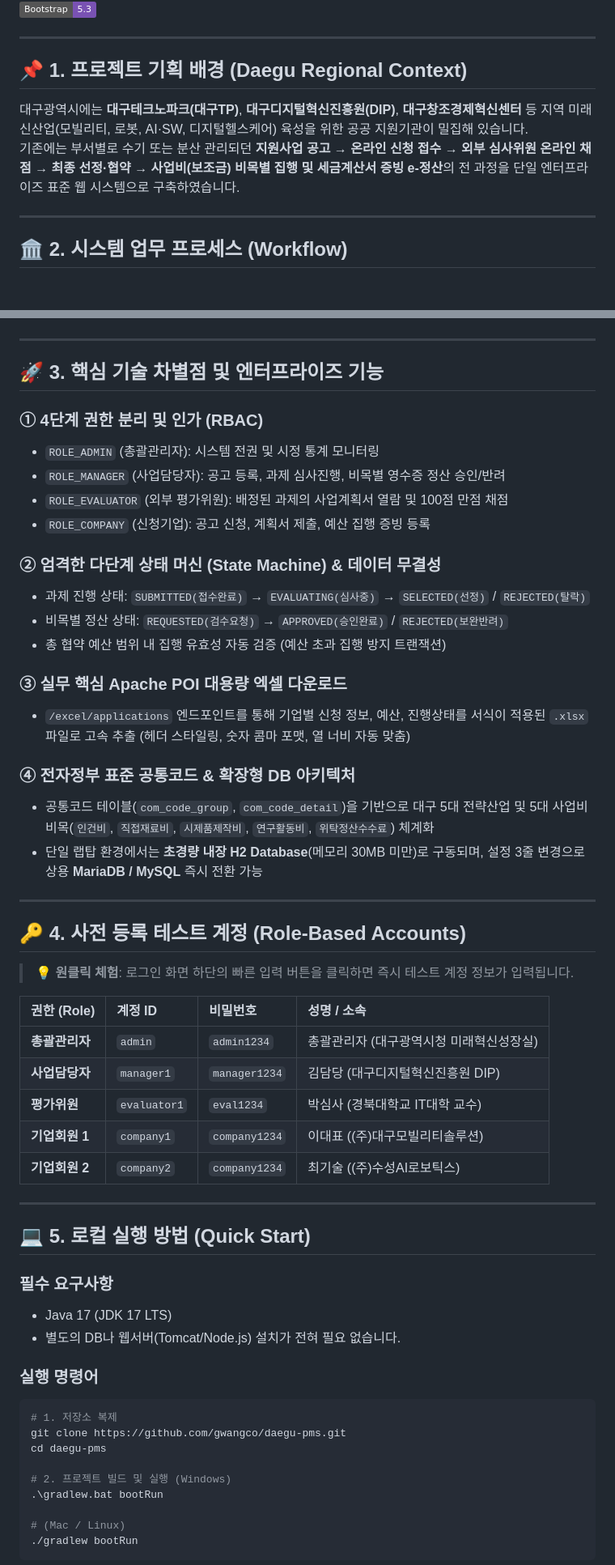
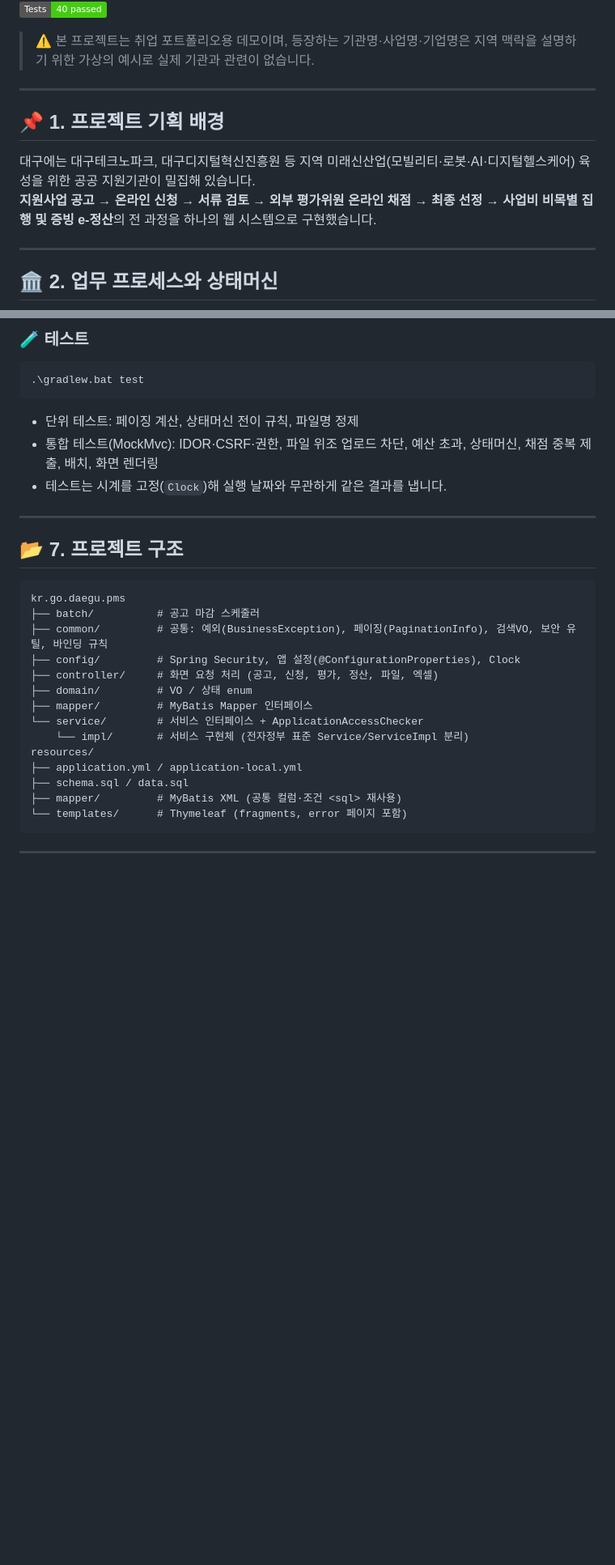
Before and after one commit to gwangco/daegu-pms, a Markdown page: README.md, 2 parts joined by grey strips. Shown at 81% size. GitHub-like rendering; badges without logos; blank space fills up the shorter version.

````diff
--- a/README.md
+++ b/README.md
@@ -8,16 +8,18 @@
 [![Spring Security](https://img.shields.io/badge/Spring%20Security-6.x-6DB33F?logo=springsecurity&logoColor=white)](https://spring.io/projects/spring-security)
 [![Apache POI](https://img.shields.io/badge/Apache%20POI-5.2.5-D22128?logo=apache&logoColor=white)](https://poi.apache.org/)
 [![Database](https://img.shields.io/badge/Database-H2%20%7C%20MariaDB-003B57?logo=mariadb&logoColor=white)](https://mariadb.org/)
-[![Bootstrap](https://img.shields.io/badge/Bootstrap-5.3-7952B3?logo=bootstrap&logoColor=white)](https://getbootstrap.com/)
+[![Tests](https://img.shields.io/badge/Tests-40%20passed-brightgreen)](#-6-테스트)
+
+> ⚠️ 본 프로젝트는 취업 포트폴리오용 데모이며, 등장하는 기관명·사업명·기업명은 지역 맥락을 설명하기 위한 가상의 예시로 실제 기관과 관련이 없습니다.
 
 ---
 
-## 📌 1. 프로젝트 기획 배경 (Daegu Regional Context)
-대구광역시에는 **대구테크노파크(대구TP)**, **대구디지털혁신진흥원(DIP)**, **대구창조경제혁신센터** 등 지역 미래신산업(모빌리티, 로봇, AI·SW, 디지털헬스케어) 육성을 위한 공공 지원기관이 밀집해 있습니다.
-기존에는 부서별로 수기 또는 분산 관리되던 **지원사업 공고 → 온라인 신청 접수 → 외부 심사위원 온라인 채점 → 최종 선정·협약 → 사업비(보조금) 비목별 집행 및 세금계산서 증빙 e-정산**의 전 과정을 단일 엔터프라이즈 표준 웹 시스템으로 구축하였습니다.
+## 📌 1. 프로젝트 기획 배경
+대구에는 대구테크노파크, 대구디지털혁신진흥원 등 지역 미래신산업(모빌리티·로봇·AI·디지털헬스케어) 육성을 위한 공공 지원기관이 밀집해 있습니다.
+**지원사업 공고 → 온라인 신청 → 서류 검토 → 외부 평가위원 온라인 채점 → 최종 선정 → 사업비 비목별 집행 및 증빙 e-정산**의 전 과정을 하나의 웹 시스템으로 구현했습니다.
 
 ---
 
-## 🏛️ 2. 시스템 업무 프로세스 (Workflow)
+## 🏛️ 2. 업무 프로세스와 상태머신
 
 ```mermaid
@@ -40,59 +108,30 @@ flowchart TD
+### 🧪 테스트
+```bash
+.\gradlew.bat test
+```
+* 단위 테스트: 페이징 계산, 상태머신 전이 규칙, 파일명 정제
+* 통합 테스트(MockMvc): IDOR·CSRF·권한, 파일 위조 업로드 차단, 예산 초과, 상태머신, 채점 중복 제출, 배치, 화면 렌더링
+* 테스트는 시계를 고정(`Clock`)해 실행 날짜와 무관하게 같은 결과를 냅니다.
+
+---
+
+## 📂 7. 프로젝트 구조
+```text
+kr.go.daegu.pms
+├── batch/          # 공고 마감 스케줄러
+├── common/         # 공통: 예외(BusinessException), 페이징(PaginationInfo), 검색VO, 보안 유틸, 바인딩 규칙
+├── config/         # Spring Security, 앱 설정(@ConfigurationProperties), Clock
+├── controller/     # 화면 요청 처리 (공고, 신청, 평가, 정산, 파일, 엑셀)
+├── domain/         # VO / 상태 enum
+├── mapper/         # MyBatis Mapper 인터페이스
+└── service/        # 서비스 인터페이스 + ApplicationAccessChecker
+    └── impl/       # 서비스 구현체 (전자정부 표준 Service/ServiceImpl 분리)
+resources/
+├── application.yml / application-local.yml
+├── schema.sql / data.sql
+├── mapper/         # MyBatis XML (공통 컬럼·조건 <sql> 재사용)
+└── templates/      # Thymeleaf (fragments, error 페이지 포함)
 ```
 
 ---
 
-## 🚀 3. 핵심 기술 차별점 및 엔터프라이즈 기능
-
-### ① 4단계 권한 분리 및 인가 (RBAC)
-* `ROLE_ADMIN` (총괄관리자): 시스템 전권 및 시정 통계 모니터링
-* `ROLE_MANAGER` (사업담당자): 공고 등록, 과제 심사진행, 비목별 영수증 정산 승인/반려
-* `ROLE_EVALUATOR` (외부 평가위원): 배정된 과제의 사업계획서 열람 및 100점 만점 채점
-* `ROLE_COMPANY` (신청기업): 공고 신청, 계획서 제출, 예산 집행 증빙 등록
-
-### ② 엄격한 다단계 상태 머신 (State Machine) & 데이터 무결성
-* 과제 진행 상태: `SUBMITTED(접수완료)` → `EVALUATING(심사중)` → `SELECTED(선정)` / `REJECTED(탈락)`
-* 비목별 정산 상태: `REQUESTED(검수요청)` → `APPROVED(승인완료)` / `REJECTED(보완반려)`
-* 총 협약 예산 범위 내 집행 유효성 자동 검증 (예산 초과 집행 방지 트랜잭션)
-
-### ③ 실무 핵심 Apache POI 대용량 엑셀 다운로드
-* `/excel/applications` 엔드포인트를 통해 기업별 신청 정보, 예산, 진행상태를 서식이 적용된 `.xlsx` 파일로 고속 추출 (헤더 스타일링, 숫자 콤마 포맷, 열 너비 자동 맞춤)
-
-### ④ 전자정부 표준 공통코드 & 확장형 DB 아키텍처
-* 공통코드 테이블(`com_code_group`, `com_code_detail`)을 기반으로 대구 5대 전략산업 및 5대 사업비 비목(`인건비`, `직접재료비`, `시제품제작비`, `연구활동비`, `위탁정산수수료`) 체계화
-* 단일 랩탑 환경에서는 **초경량 내장 H2 Database**(메모리 30MB 미만)로 구동되며, 설정 3줄 변경으로 상용 **MariaDB / MySQL** 즉시 전환 가능
-
----
-
-## 🔑 4. 사전 등록 테스트 계정 (Role-Based Accounts)
-
-> 💡 **원클릭 체험**: 로그인 화면 하단의 빠른 입력 버튼을 클릭하면 즉시 테스트 계정 정보가 입력됩니다.
-
-| 권한 (Role) | 계정 ID | 비밀번호 | 성명 / 소속 |
-| :--- | :--- | :--- | :--- |
-| **총괄관리자** | `admin` | `admin1234` | 총괄관리자 (대구광역시청 미래혁신성장실) |
-| **사업담당자** | `manager1` | `manager1234` | 김담당 (대구디지털혁신진흥원 DIP) |
-| **평가위원** | `evaluator1` | `eval1234` | 박심사 (경북대학교 IT대학 교수) |
-| **기업회원 1** | `company1` | `company1234` | 이대표 ((주)대구모빌리티솔루션) |
-| **기업회원 2** | `company2` | `company1234` | 최기술 ((주)수성AI로보틱스) |
-
----
-
-## 💻 5. 로컬 실행 방법 (Quick Start)
-
-### 필수 요구사항
-* Java 17 (JDK 17 LTS)
-* 별도의 DB나 웹서버(Tomcat/Node.js) 설치가 전혀 필요 없습니다.
-
-### 실행 명령어
-```bash
-# 1. 저장소 복제
-git clone https://github.com/gwangco/daegu-pms.git
-cd daegu-pms
-
-# 2. 프로젝트 빌드 및 실행 (Windows)
-.\gradlew.bat bootRun
-
-# (Mac / Linux)
-./gradlew bootRun
-```
-
````
Also changed, not shown: other parts of README.md (+85 -45 lines).
